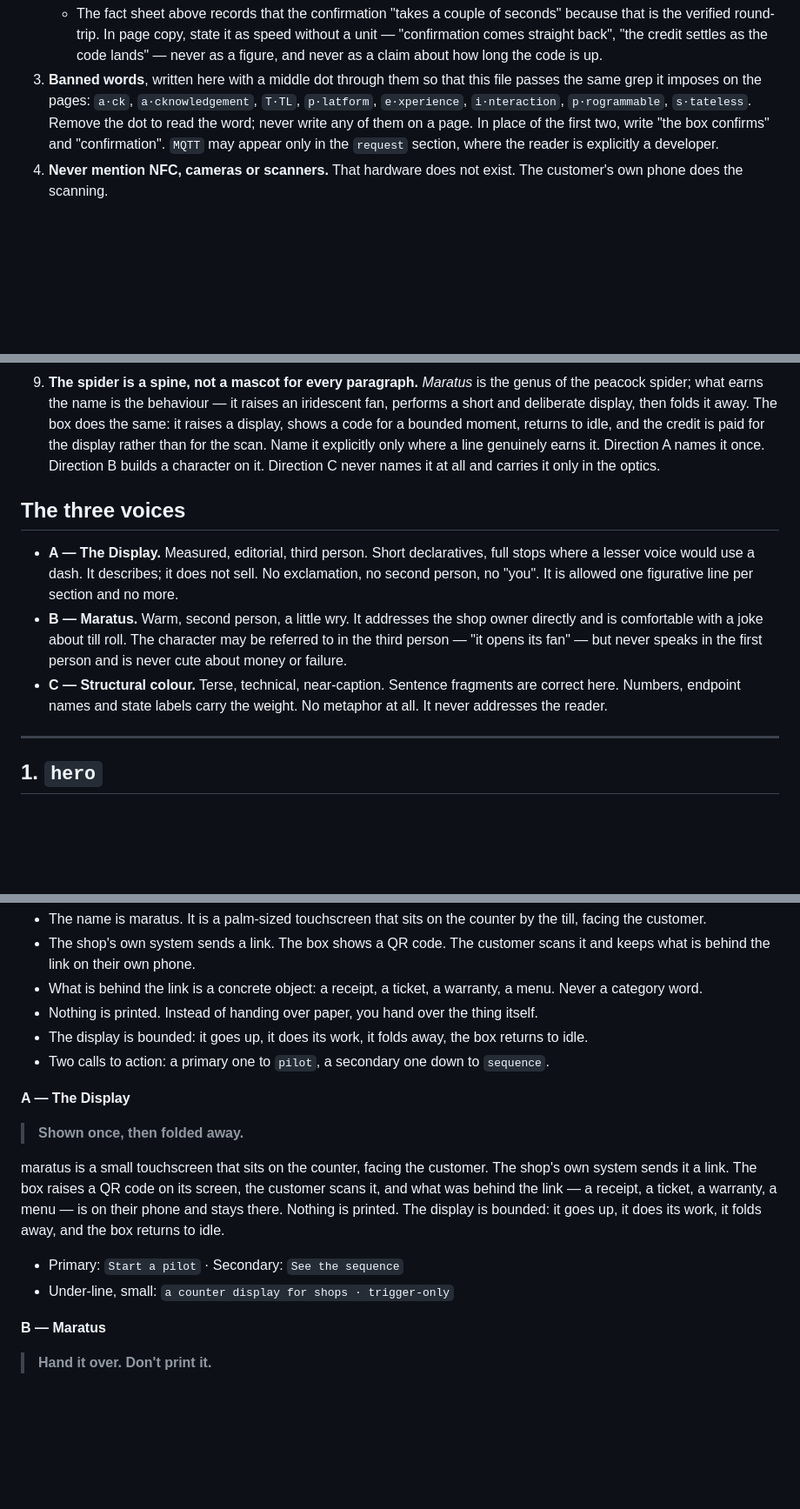
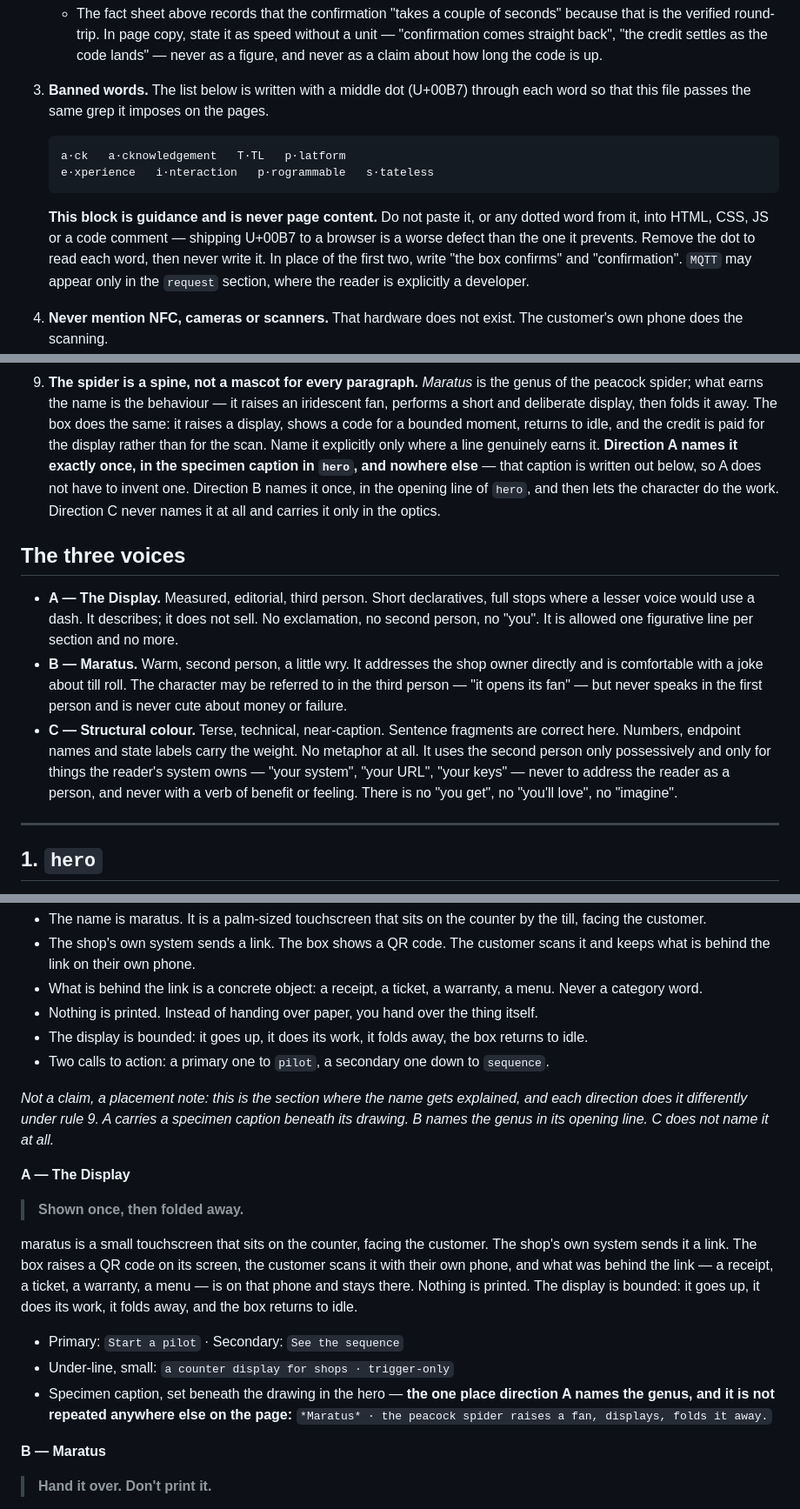
Before and after one commit to erenmeren/ditto-site, a Markdown page: maratus/content.md, 3 parts joined by grey strips. Shown at 87% size. GitHub-like rendering; blank space fills up the shorter version.

Commit message:
docs(maratus): make rule 9 and the copy agree, restore two dropped claims
Co-Authored-By: Claude Opus 5 (1M context) <noreply@anthropic.com>

````diff
--- a/maratus/content.md
+++ b/maratus/content.md
@@ -71,13 +71,20 @@ These are gates, not preferences. A direction that breaks one is not done.
      speed without a unit — "confirmation comes straight back", "the credit
      settles as the code lands" — never as a figure, and never as a claim about
      how long the code is up.
-3. **Banned words**, written here with a middle dot through them so that this file
-   passes the same grep it imposes on the pages: `a·ck`, `a·cknowledgement`,
-   `T·TL`, `p·latform`, `e·xperience`, `i·nteraction`, `p·rogrammable`,
-   `s·tateless`. Remove the dot to read the word; never write any of them on a
-   page. In place of the first two, write "the box confirms" and "confirmation".
-   `MQTT` may appear only in the `request` section, where the reader is explicitly
-   a developer.
+3. **Banned words.** The list below is written with a middle dot (U+00B7) through
+   each word so that this file passes the same grep it imposes on the pages.
+
+   ```text
+   a·ck   a·cknowledgement   T·TL   p·latform
+   e·xperience   i·nteraction   p·rogrammable   s·tateless
+   ```
+
+   **This block is guidance and is never page content.** Do not paste it, or any
+   dotted word from it, into HTML, CSS, JS or a code comment — shipping U+00B7 to
+   a browser is a worse defect than the one it prevents. Remove the dot to read
+   each word, then never write it. In place of the first two, write "the box
+   confirms" and "confirmation". `MQTT` may appear only in the `request` section,
+   where the reader is explicitly a developer.
 4. **Never mention NFC, cameras or scanners.** That hardware does not exist. The
    customer's own phone does the scanning.
 5. **The privacy sentence is fixed in meaning.** "We never see what's behind the
@@ -97,9 +104,11 @@ These are gates, not preferences. A direction that breaks one is not done.
    an iridescent fan, performs a short and deliberate display, then folds it away.
    The box does the same: it raises a display, shows a code for a bounded moment,
    returns to idle, and the credit is paid for the display rather than for the
-   scan. Name it explicitly only where a line genuinely earns it. Direction A
-   names it once. Direction B builds a character on it. Direction C never names it
-   at all and carries it only in the optics.
+   scan. Name it explicitly only where a line genuinely earns it. **Direction A
+   names it exactly once, in the specimen caption in `hero`, and nowhere else** —
+   that caption is written out below, so A does not have to invent one. Direction
+   B names it once, in the opening line of `hero`, and then lets the character do
+   the work. Direction C never names it at all and carries it only in the optics.
 
 ## The three voices
 
@@ -113,7 +122,10 @@ These are gates, not preferences. A direction that breaks one is not done.
   first person and is never cute about money or failure.
 - **C — Structural colour.** Terse, technical, near-caption. Sentence fragments
   are correct here. Numbers, endpoint names and state labels carry the weight.
-  No metaphor at all. It never addresses the reader.
+  No metaphor at all. It uses the second person only possessively and only for
+  things the reader's system owns — "your system", "your URL", "your keys" —
+  never to address the reader as a person, and never with a verb of benefit or
+  feeling. There is no "you get", no "you'll love", no "imagine".
 
 ---
 
@@ -134,19 +146,27 @@ These are gates, not preferences. A direction that breaks one is not done.
 - Two calls to action: a primary one to `pilot`, a secondary one down to
   `sequence`.
 
+*Not a claim, a placement note: this is the section where the name gets explained,
+and each direction does it differently under rule 9. A carries a specimen caption
+beneath its drawing. B names the genus in its opening line. C does not name it at
+all.*
+
 **A — The Display**
 
 > **Shown once, then folded away.**
 
 maratus is a small touchscreen that sits on the counter, facing the customer. The
 shop's own system sends it a link. The box raises a QR code on its screen, the
-customer scans it, and what was behind the link — a receipt, a ticket, a
-warranty, a menu — is on their phone and stays there. Nothing is printed. The
-display is bounded: it goes up, it does its work, it folds away, and the box
-returns to idle.
+customer scans it with their own phone, and what was behind the link — a receipt,
+a ticket, a warranty, a menu — is on that phone and stays there. Nothing is
+printed. The display is bounded: it goes up, it does its work, it folds away, and
+the box returns to idle.
 
 - Primary: `Start a pilot` · Secondary: `See the sequence`
 - Under-line, small: `a counter display for shops · trigger-only`
+- Specimen caption, set beneath the drawing in the hero — **the one place
+  direction A names the genus, and it is not repeated anywhere else on the page:**
+  `*Maratus* · the peacock spider raises a fan, displays, folds it away.`
 
 **B — Maratus**
 
````
Also changed, not shown: other parts of maratus/content.md (+17 -6 lines).
